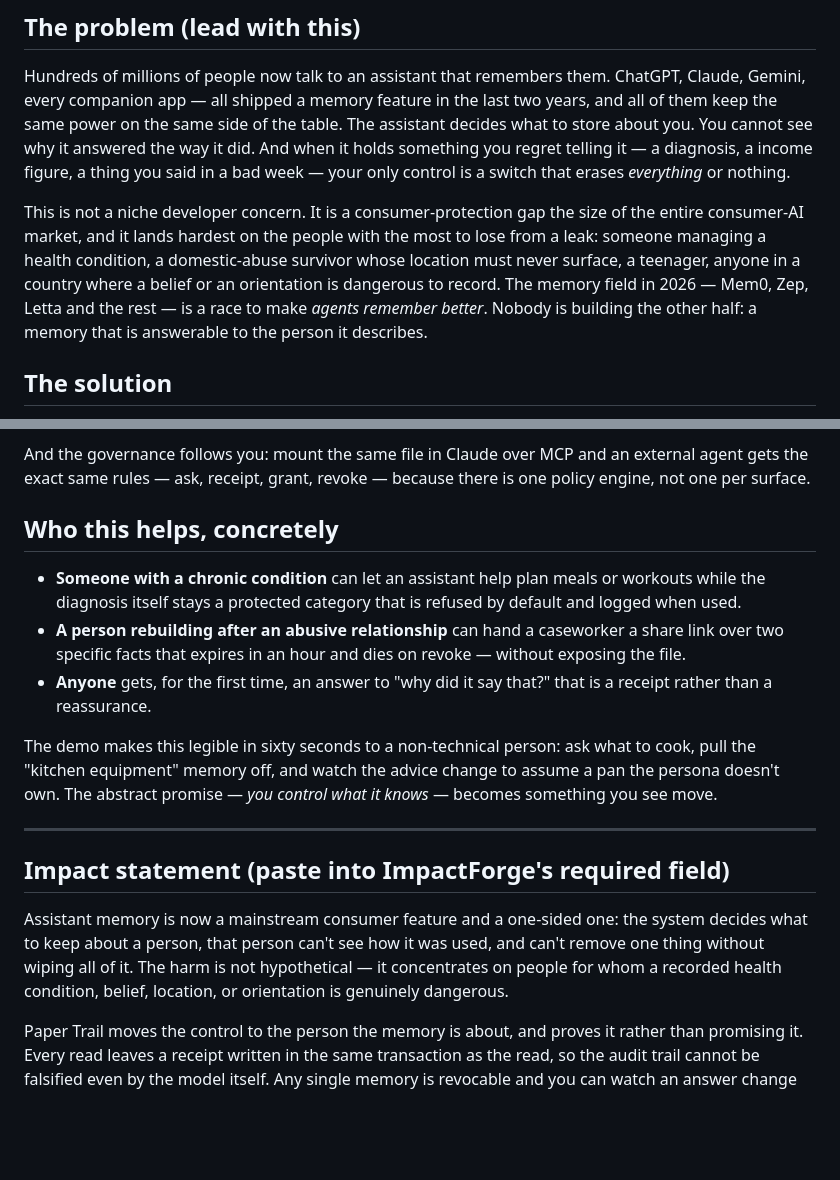
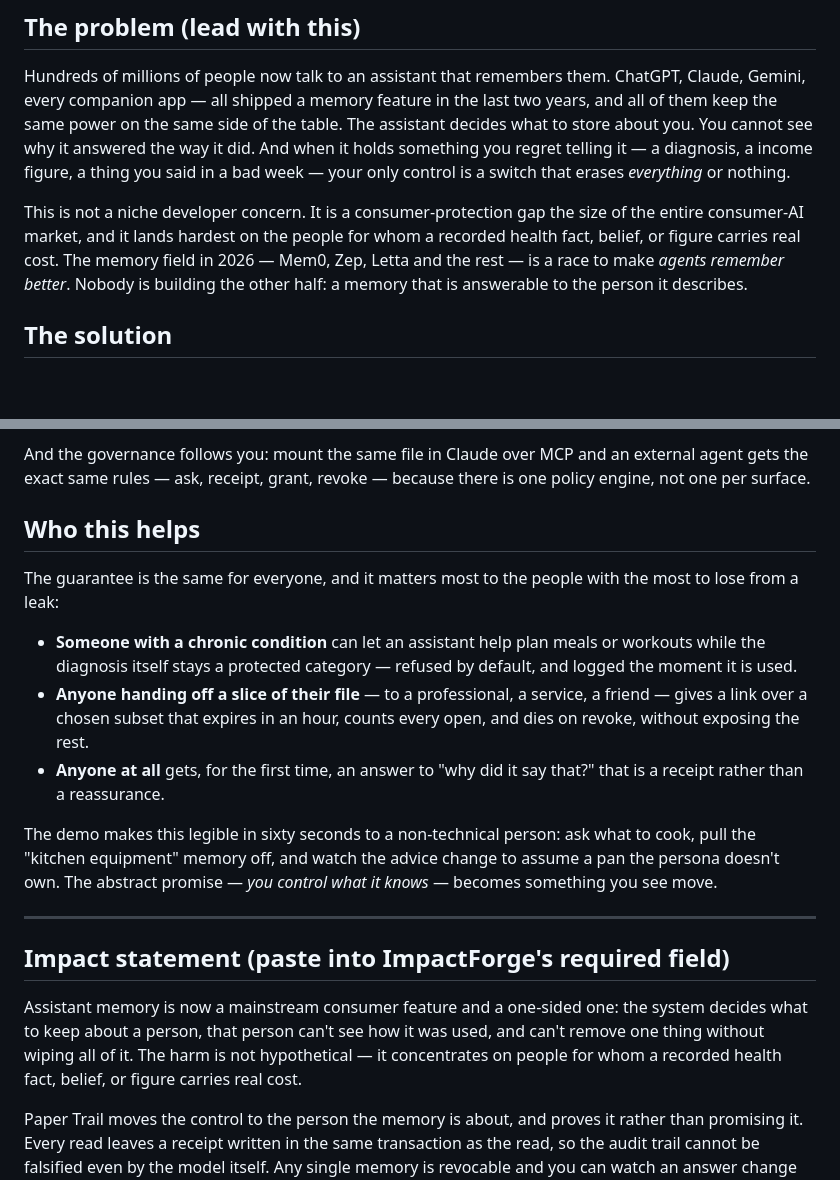
Before and after one commit to opx0-hackathon/paper-trail, a Markdown page: docs/SUBMISSION-IMPACTFORGE.md, 2 parts joined by grey strips. GitHub-like rendering; blank space fills up the shorter version.

Commit message:
Cut the invented personas from the impact copy — claim only what ships
Co-Authored-By: Claude Opus 4.7 <noreply@anthropic.com>

```diff
--- a/docs/SUBMISSION-IMPACTFORGE.md
+++ b/docs/SUBMISSION-IMPACTFORGE.md
@@ -35,12 +35,10 @@ regret telling it — a diagnosis, a income figure, a thing you said in a bad we
 control is a switch that erases *everything* or nothing.
 
 This is not a niche developer concern. It is a consumer-protection gap the size of the entire
-consumer-AI market, and it lands hardest on the people with the most to lose from a leak: someone
-managing a health condition, a domestic-abuse survivor whose location must never surface, a
-teenager, anyone in a country where a belief or an orientation is dangerous to record. The
-memory field in 2026 — Mem0, Zep, Letta and the rest — is a race to make *agents remember
-better*. Nobody is building the other half: a memory that is answerable to the person it
-describes.
+consumer-AI market, and it lands hardest on the people for whom a recorded health fact, belief,
+or figure carries real cost. The memory field in 2026 — Mem0, Zep, Letta and the rest — is a
+race to make *agents remember better*. Nobody is building the other half: a memory that is
+answerable to the person it describes.
 
 ## The solution
 
@@ -65,15 +63,19 @@ And the governance follows you: mount the same file in Claude over MCP and an ex
 gets the exact same rules — ask, receipt, grant, revoke — because there is one policy engine,
 not one per surface.
 
-## Who this helps, concretely
+## Who this helps
+
+The guarantee is the same for everyone, and it matters most to the people with the most to lose
+from a leak:
 
 - **Someone with a chronic condition** can let an assistant help plan meals or workouts while
-  the diagnosis itself stays a protected category that is refused by default and logged when
-  used.
-- **A person rebuilding after an abusive relationship** can hand a caseworker a share link over
-  two specific facts that expires in an hour and dies on revoke — without exposing the file.
-- **Anyone** gets, for the first time, an answer to "why did it say that?" that is a receipt
-  rather than a reassurance.
+  the diagnosis itself stays a protected category — refused by default, and logged the moment it
+  is used.
+- **Anyone handing off a slice of their file** — to a professional, a service, a friend — gives
+  a link over a chosen subset that expires in an hour, counts every open, and dies on revoke,
+  without exposing the rest.
+- **Anyone at all** gets, for the first time, an answer to "why did it say that?" that is a
+  receipt rather than a reassurance.
 
 The demo makes this legible in sixty seconds to a non-technical person: ask what to cook, pull
 the "kitchen equipment" memory off, and watch the advice change to assume a pan the persona
@@ -86,7 +88,7 @@ doesn't own. The abstract promise — *you control what it knows* — becomes so
 Assistant memory is now a mainstream consumer feature and a one-sided one: the system decides
 what to keep about a person, that person can't see how it was used, and can't remove one thing
 without wiping all of it. The harm is not hypothetical — it concentrates on people for whom a
-recorded health condition, belief, location, or orientation is genuinely dangerous.
+recorded health fact, belief, or figure carries real cost.
 
 Paper Trail moves the control to the person the memory is about, and proves it rather than
 promising it. Every read leaves a receipt written in the same transaction as the read, so the
```
